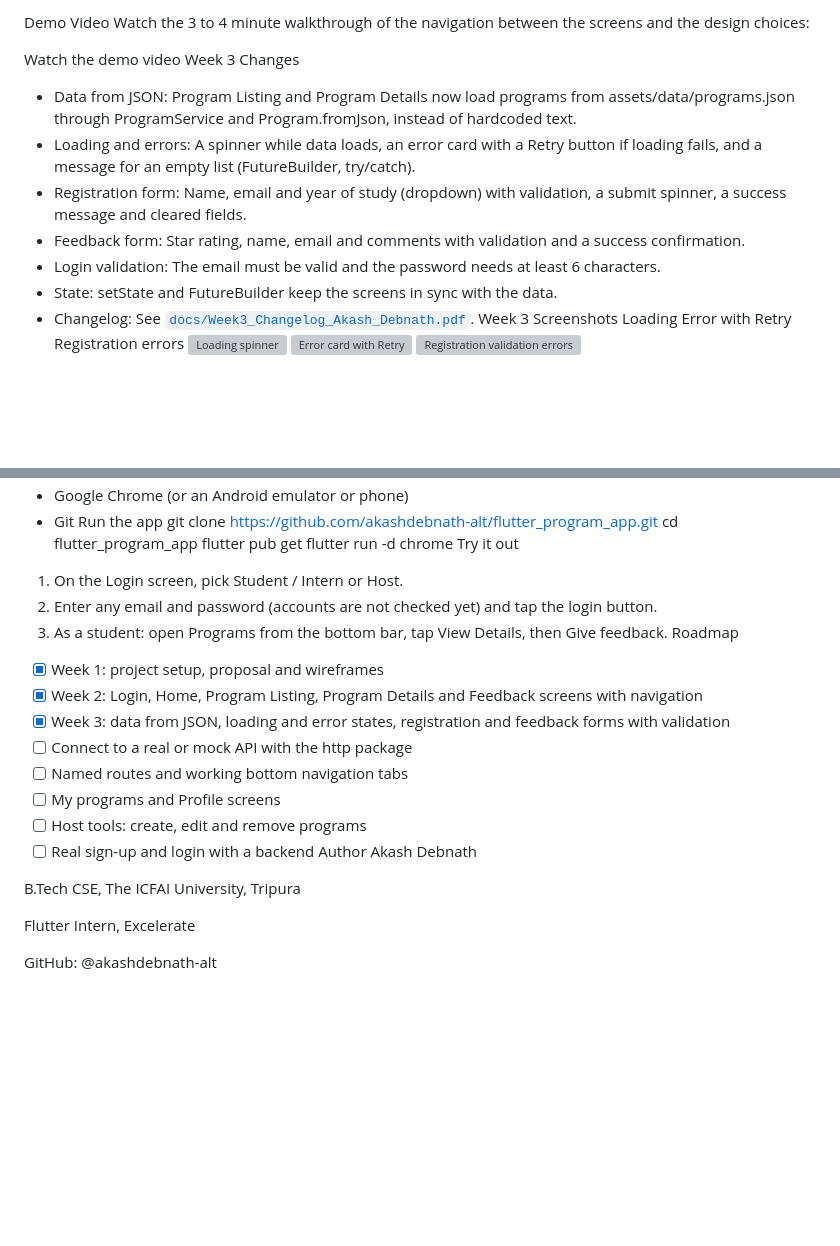
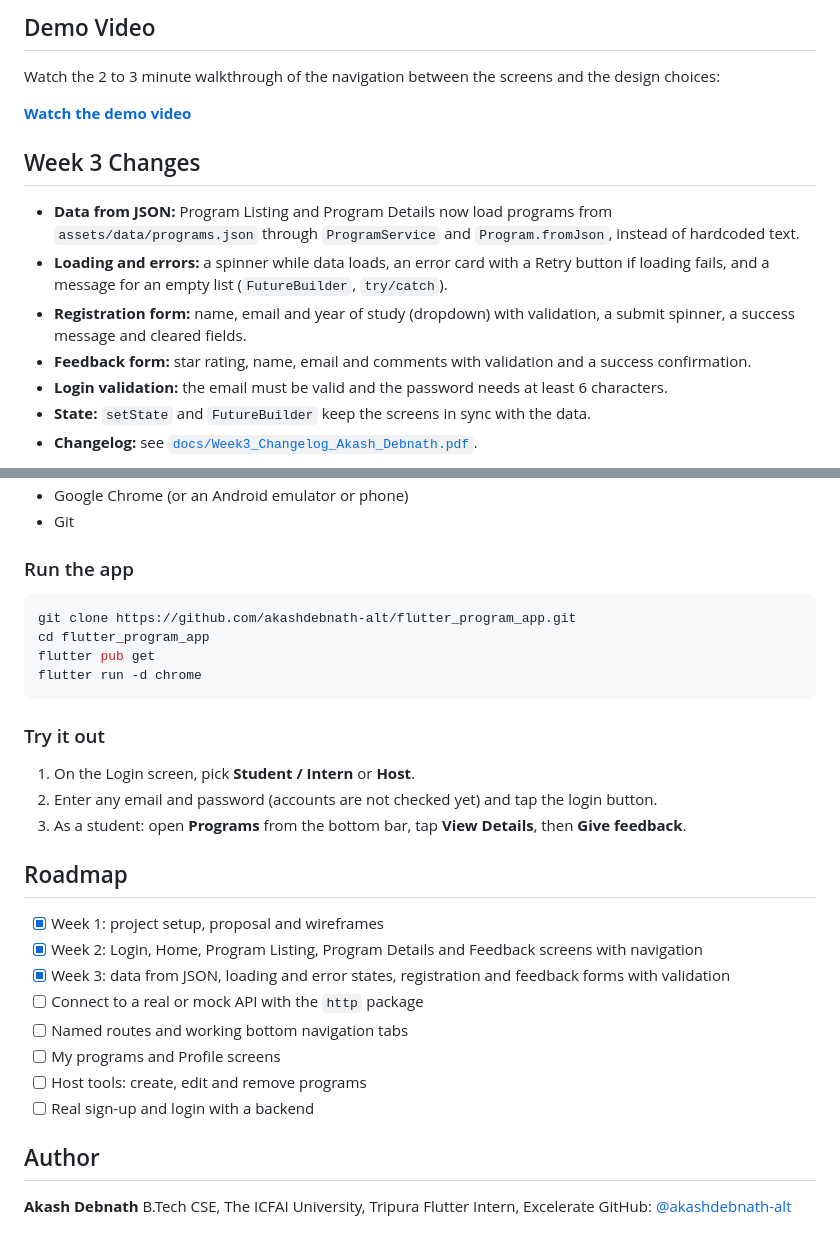
Before and after one commit to akashdebnath-alt/flutter_program_app, a Markdown page: README.md, 2 parts joined by grey strips. Rendered like a GitHub page; blank space fills up the shorter version; grey boxes are pictures that could not be loaded.

````diff
--- a/README.md
+++ b/README.md
@@ -60,18 +69,15 @@ Host Dashboard
 
-Demo Video
-Watch the 3 to 4 minute walkthrough of the navigation between the screens and the design choices:
+## Demo Video
+Watch the 2 to 3 minute walkthrough of the navigation between the screens and the design choices:
 
-Watch the demo video
-Week 3 Changes
-- Data from JSON: Program Listing and Program Details now load programs from assets/data/programs.json through ProgramService and Program.fromJson, instead of hardcoded text.
-- Loading and errors: A spinner while data loads, an error card with a Retry button if loading fails, and a message for an empty list (FutureBuilder, try/catch).
-- Registration form: Name, email and year of study (dropdown) with validation, a submit spinner, a success message and cleared fields.
-- Feedback form: Star rating, name, email and comments with validation and a success confirmation.
-- Login validation: The email must be valid and the password needs at least 6 characters.
-- State: setState and FutureBuilder keep the screens in sync with the data.
-- Changelog: See [`docs/Week3_Changelog_Akash_Debnath.pdf`](docs/Week3_Changelog_Akash_Debnath.pdf).
-Week 3 Screenshots
-Loading	Error with Retry	Registration errors
-<img src="docs/screenshots/loading.png" width="200" alt="Loading spinner">	<img src="docs/screenshots/error.png" width="200" alt="Error card with Retry">	<img src="docs/screenshots/register_errors.png" width="200" alt="Registration validation errors">
+**[Watch the demo video](https://drive.google.com/file/d/1-Ktaw-hel2rY_NZyjs4z3Sci6lbUUlql/view?usp=sharing)**
 
+## Week 3 Changes
+- **Data from JSON:** Program Listing and Program Details now load programs from `assets/data/programs.json` through `ProgramService` and `Program.fromJson`, instead of hardcoded text.
+- **Loading and errors:** a spinner while data loads, an error card with a Retry button if loading fails, and a message for an empty list (`FutureBuilder`, `try/catch`).
+- **Registration form:** name, email and year of study (dropdown) with validation, a submit spinner, a success message and cleared fields.
+- **Feedback form:** star rating, name, email and comments with validation and a success confirmation.
+- **Login validation:** the email must be valid and the password needs at least 6 characters.
+- **State:** `setState` and `FutureBuilder` keep the screens in sync with the data.
+- **Changelog:** see [`docs/Week3_Changelog_Akash_Debnath.pdf`](docs/Week3_Changelog_Akash_Debnath.pdf).
 
@@ -138,28 +162,31 @@ Prerequisites
 - Google Chrome (or an Android emulator or phone)
 - Git
-Run the app
+
+### Run the app
+```bash
 git clone https://github.com/akashdebnath-alt/flutter_program_app.git
 cd flutter_program_app
 flutter pub get
 flutter run -d chrome
-Try it out
-1. On the Login screen, pick Student / Intern or Host.
+```
+
+### Try it out
+1. On the Login screen, pick **Student / Intern** or **Host**.
 2. Enter any email and password (accounts are not checked yet) and tap the login button.
-3. As a student: open Programs from the bottom bar, tap View Details, then Give feedback.
-Roadmap
+3. As a student: open **Programs** from the bottom bar, tap **View Details**, then **Give feedback**.
+
+## Roadmap
 - [x] Week 1: project setup, proposal and wireframes
 - [x] Week 2: Login, Home, Program Listing, Program Details and Feedback screens with navigation
 - [x] Week 3: data from JSON, loading and error states, registration and feedback forms with validation
-- [ ] Connect to a real or mock API with the http package
+- [ ] Connect to a real or mock API with the `http` package
 - [ ] Named routes and working bottom navigation tabs
 - [ ] My programs and Profile screens
 - [ ] Host tools: create, edit and remove programs
 - [ ] Real sign-up and login with a backend
-Author
-Akash Debnath
 
+## Author
+**Akash Debnath**
 B.Tech CSE, The ICFAI University, Tripura
-
 Flutter Intern, Excelerate
-
-GitHub: @akashdebnath-alt
+GitHub: [@akashdebnath-alt](https://github.com/akashdebnath-alt)
````
Also changed, not shown: other parts of README.md (+95 -68 lines).
